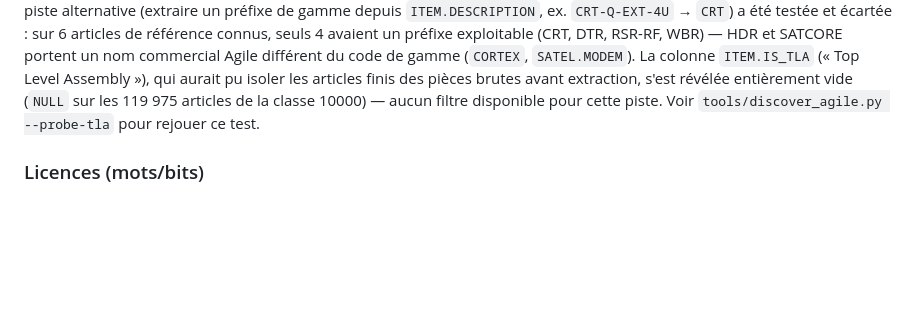
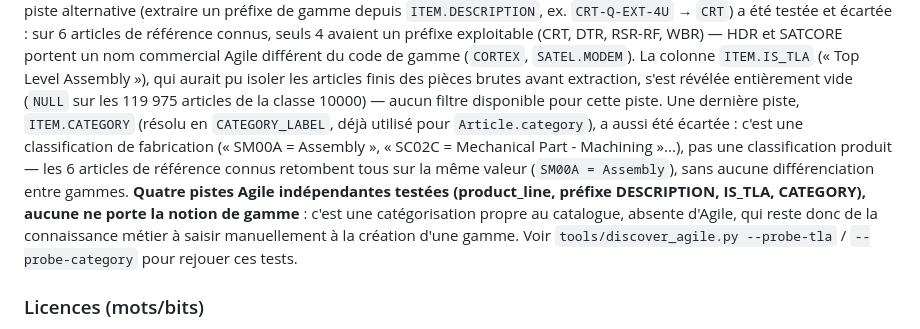
Before and after one commit to baptistemntr/baptistemntr, a Markdown page: docs/06-admin-imi.md, the part around the change. Drawn GitHub-style; blank space fills up the shorter version.

Commit message:
docs: documenter l'échec de la piste CATEGORY, clore la recherche de gamme Agile

```diff
--- a/docs/06-admin-imi.md
+++ b/docs/06-admin-imi.md
@@ -71,7 +71,15 @@ SATCORE portent un nom commercial Agile différent du code de gamme (`CORTEX`,
 `SATEL.MODEM`). La colonne `ITEM.IS_TLA` (« Top Level Assembly »), qui aurait pu isoler les
 articles finis des pièces brutes avant extraction, s'est révélée entièrement vide
 (`NULL` sur les 119 975 articles de la classe 10000) — aucun filtre disponible pour cette
-piste. Voir `tools/discover_agile.py --probe-tla` pour rejouer ce test.
+piste. Une dernière piste, `ITEM.CATEGORY` (résolu en `CATEGORY_LABEL`, déjà utilisé pour
+`Article.category`), a aussi été écartée : c'est une classification de fabrication
+(« SM00A = Assembly », « SC02C = Mechanical Part - Machining »...), pas une classification
+produit — les 6 articles de référence connus retombent tous sur la même valeur
+(`SM00A = Assembly`), sans aucune différenciation entre gammes. **Quatre pistes Agile
+indépendantes testées (product_line, préfixe DESCRIPTION, IS_TLA, CATEGORY), aucune ne
+porte la notion de gamme** : c'est une catégorisation propre au catalogue, absente d'Agile,
+qui reste donc de la connaissance métier à saisir manuellement à la création d'une gamme.
+Voir `tools/discover_agile.py --probe-tla` / `--probe-category` pour rejouer ces tests.
 
 ### Licences (mots/bits)
 
```
